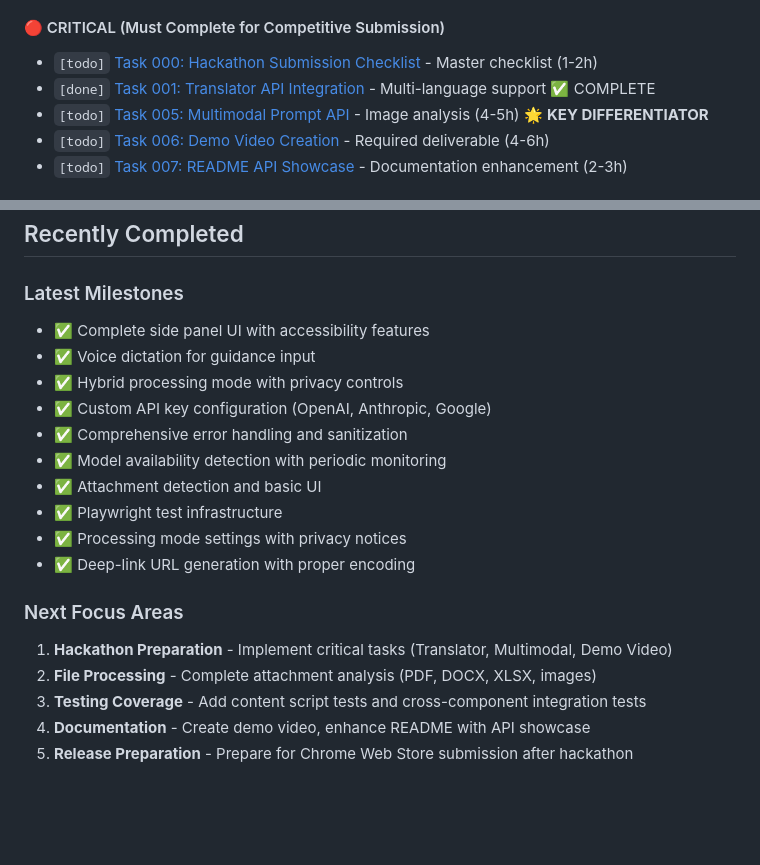
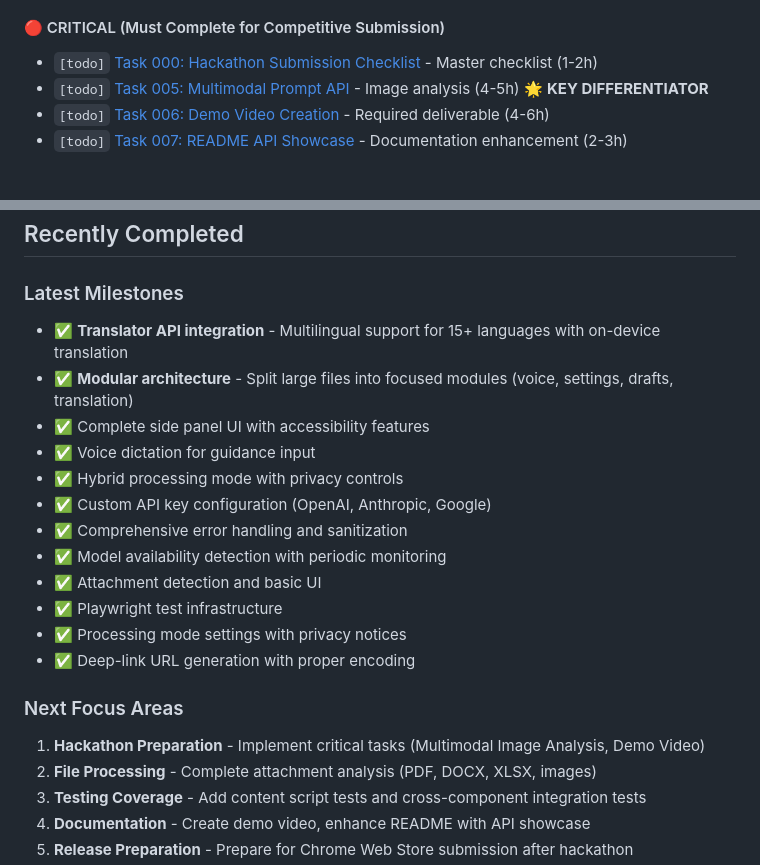
Before and after one commit to mitchellfyi/inbox-triage-extension, a Markdown page: TODO.md, 2 parts joined by grey strips. Rendered like a GitHub page; blank space fills up the shorter version.

```diff
--- a/TODO.md
+++ b/TODO.md
@@ -95,7 +95,6 @@ This file tracks project-wide tasks and their status. Keep this updated as work
 
 #### 🔴 CRITICAL (Must Complete for Competitive Submission)
 - `[todo]` [Task 000: Hackathon Submission Checklist](/todo/000_hackathon_submission_checklist.md) - Master checklist (1-2h)
-- `[done]` [Task 001: Translator API Integration](/todo/001_translator_api_integration.md) - Multi-language support ✅ COMPLETE
 - `[todo]` [Task 005: Multimodal Prompt API](/todo/005_multimodal_prompt_api_images.md) - Image analysis (4-5h) 🌟 **KEY DIFFERENTIATOR**
 - `[todo]` [Task 006: Demo Video Creation](/todo/006_demo_video_creation.md) - Required deliverable (4-6h)
 - `[todo]` [Task 007: README API Showcase](/todo/007_readme_api_showcase.md) - Documentation enhancement (2-3h)
@@ -130,6 +129,8 @@ This file tracks project-wide tasks and their status. Keep this updated as work
 ## Recently Completed
 
 ### Latest Milestones
+- ✅ **Translator API integration** - Multilingual support for 15+ languages with on-device translation
+- ✅ **Modular architecture** - Split large files into focused modules (voice, settings, drafts, translation)
 - ✅ Complete side panel UI with accessibility features
 - ✅ Voice dictation for guidance input
 - ✅ Hybrid processing mode with privacy controls
@@ -142,7 +143,7 @@ This file tracks project-wide tasks and their status. Keep this updated as work
 - ✅ Deep-link URL generation with proper encoding
 
 ### Next Focus Areas
-1. **Hackathon Preparation** - Implement critical tasks (Translator, Multimodal, Demo Video)
+1. **Hackathon Preparation** - Implement critical tasks (Multimodal Image Analysis, Demo Video)
 2. **File Processing** - Complete attachment analysis (PDF, DOCX, XLSX, images)
 3. **Testing Coverage** - Add content script tests and cross-component integration tests
 4. **Documentation** - Create demo video, enhance README with API showcase
```
Also changed, not shown: todo/001_translator_api_integration.md (deleted, +0 -567 lines).
